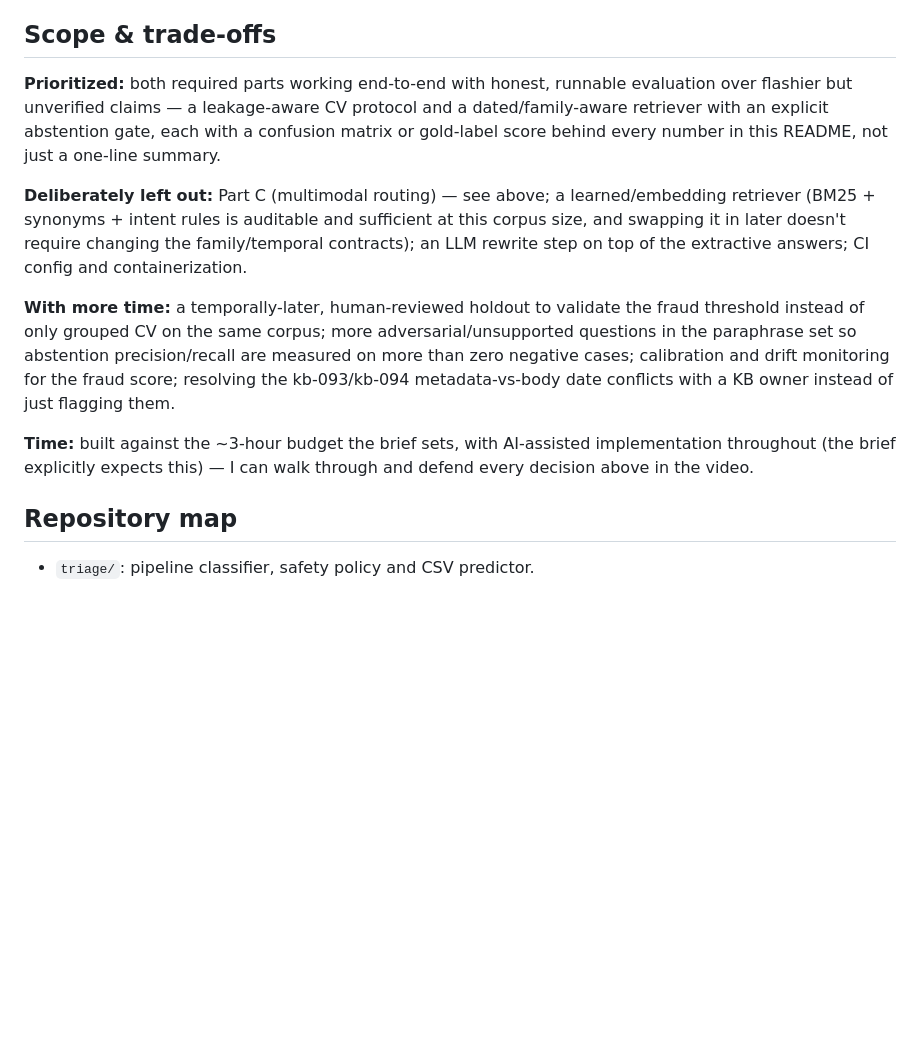
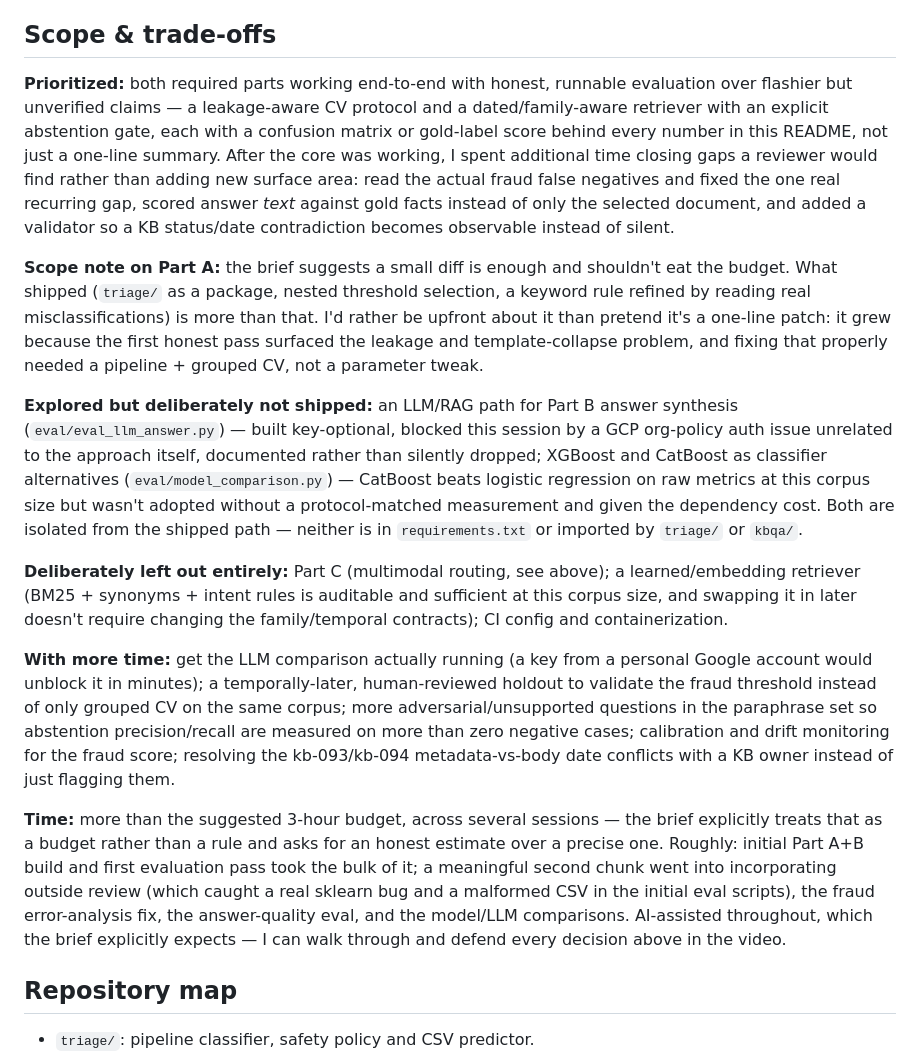
Before and after one commit to Akhilkometi/X-Team-Assessment, a Markdown page: README.md, the part around the change. Drawn GitHub-style; blank space fills up the shorter version.

Commit message:
Fix stale scope section: remove shipped LLM item, add honest time estimate
The 'deliberately left out' list still said 'an LLM rewrite step on top of
the extractive answers' after eval/eval_llm_answer.py was built doing
exactly that -- corrected to list it under 'explored but not shipped'
instead, alongside the model comparison, both already isolated from the
shipped path.

Added a scope note acknowledging Part A grew past the brief's suggested
'small diff' and why, and replaced the vague '~3-hour budget' line with
an honest total-time estimate and rough breakdown, since the brief asks
for that explicitly and the original line no longer matched reality.

```diff
--- a/README.md
+++ b/README.md
@@ -138,13 +138,17 @@ I would not spend this take-home's three-hour budget implementing optional multi
 
 ## Scope & trade-offs
 
-**Prioritized:** both required parts working end-to-end with honest, runnable evaluation over flashier but unverified claims — a leakage-aware CV protocol and a dated/family-aware retriever with an explicit abstention gate, each with a confusion matrix or gold-label score behind every number in this README, not just a one-line summary.
+**Prioritized:** both required parts working end-to-end with honest, runnable evaluation over flashier but unverified claims — a leakage-aware CV protocol and a dated/family-aware retriever with an explicit abstention gate, each with a confusion matrix or gold-label score behind every number in this README, not just a one-line summary. After the core was working, I spent additional time closing gaps a reviewer would find rather than adding new surface area: read the actual fraud false negatives and fixed the one real recurring gap, scored answer *text* against gold facts instead of only the selected document, and added a validator so a KB status/date contradiction becomes observable instead of silent.
 
-**Deliberately left out:** Part C (multimodal routing) — see above; a learned/embedding retriever (BM25 + synonyms + intent rules is auditable and sufficient at this corpus size, and swapping it in later doesn't require changing the family/temporal contracts); an LLM rewrite step on top of the extractive answers; CI config and containerization.
+**Scope note on Part A:** the brief suggests a small diff is enough and shouldn't eat the budget. What shipped (`triage/` as a package, nested threshold selection, a keyword rule refined by reading real misclassifications) is more than that. I'd rather be upfront about it than pretend it's a one-line patch: it grew because the first honest pass surfaced the leakage and template-collapse problem, and fixing that properly needed a pipeline + grouped CV, not a parameter tweak.
 
-**With more time:** a temporally-later, human-reviewed holdout to validate the fraud threshold instead of only grouped CV on the same corpus; more adversarial/unsupported questions in the paraphrase set so abstention precision/recall are measured on more than zero negative cases; calibration and drift monitoring for the fraud score; resolving the kb-093/kb-094 metadata-vs-body date conflicts with a KB owner instead of just flagging them.
+**Explored but deliberately not shipped:** an LLM/RAG path for Part B answer synthesis (`eval/eval_llm_answer.py`) — built key-optional, blocked this session by a GCP org-policy auth issue unrelated to the approach itself, documented rather than silently dropped; XGBoost and CatBoost as classifier alternatives (`eval/model_comparison.py`) — CatBoost beats logistic regression on raw metrics at this corpus size but wasn't adopted without a protocol-matched measurement and given the dependency cost. Both are isolated from the shipped path — neither is in `requirements.txt` or imported by `triage/` or `kbqa/`.
 
-**Time:** built against the ~3-hour budget the brief sets, with AI-assisted implementation throughout (the brief explicitly expects this) — I can walk through and defend every decision above in the video.
+**Deliberately left out entirely:** Part C (multimodal routing, see above); a learned/embedding retriever (BM25 + synonyms + intent rules is auditable and sufficient at this corpus size, and swapping it in later doesn't require changing the family/temporal contracts); CI config and containerization.
+
+**With more time:** get the LLM comparison actually running (a key from a personal Google account would unblock it in minutes); a temporally-later, human-reviewed holdout to validate the fraud threshold instead of only grouped CV on the same corpus; more adversarial/unsupported questions in the paraphrase set so abstention precision/recall are measured on more than zero negative cases; calibration and drift monitoring for the fraud score; resolving the kb-093/kb-094 metadata-vs-body date conflicts with a KB owner instead of just flagging them.
+
+**Time:** more than the suggested 3-hour budget, across several sessions — the brief explicitly treats that as a budget rather than a rule and asks for an honest estimate over a precise one. Roughly: initial Part A+B build and first evaluation pass took the bulk of it; a meaningful second chunk went into incorporating outside review (which caught a real sklearn bug and a malformed CSV in the initial eval scripts), the fraud error-analysis fix, the answer-quality eval, and the model/LLM comparisons. AI-assisted throughout, which the brief explicitly expects — I can walk through and defend every decision above in the video.
 
 ## Repository map
 
```
